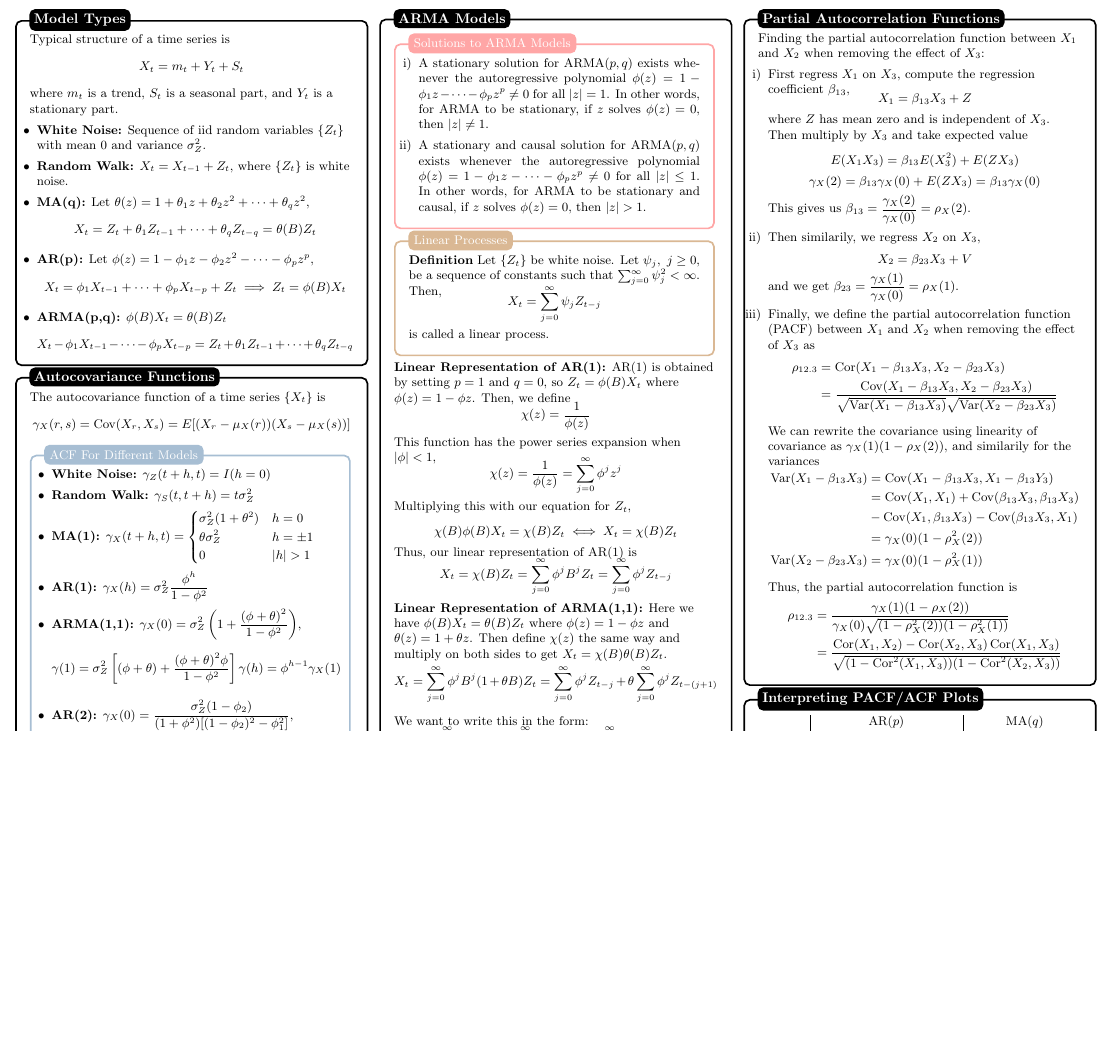
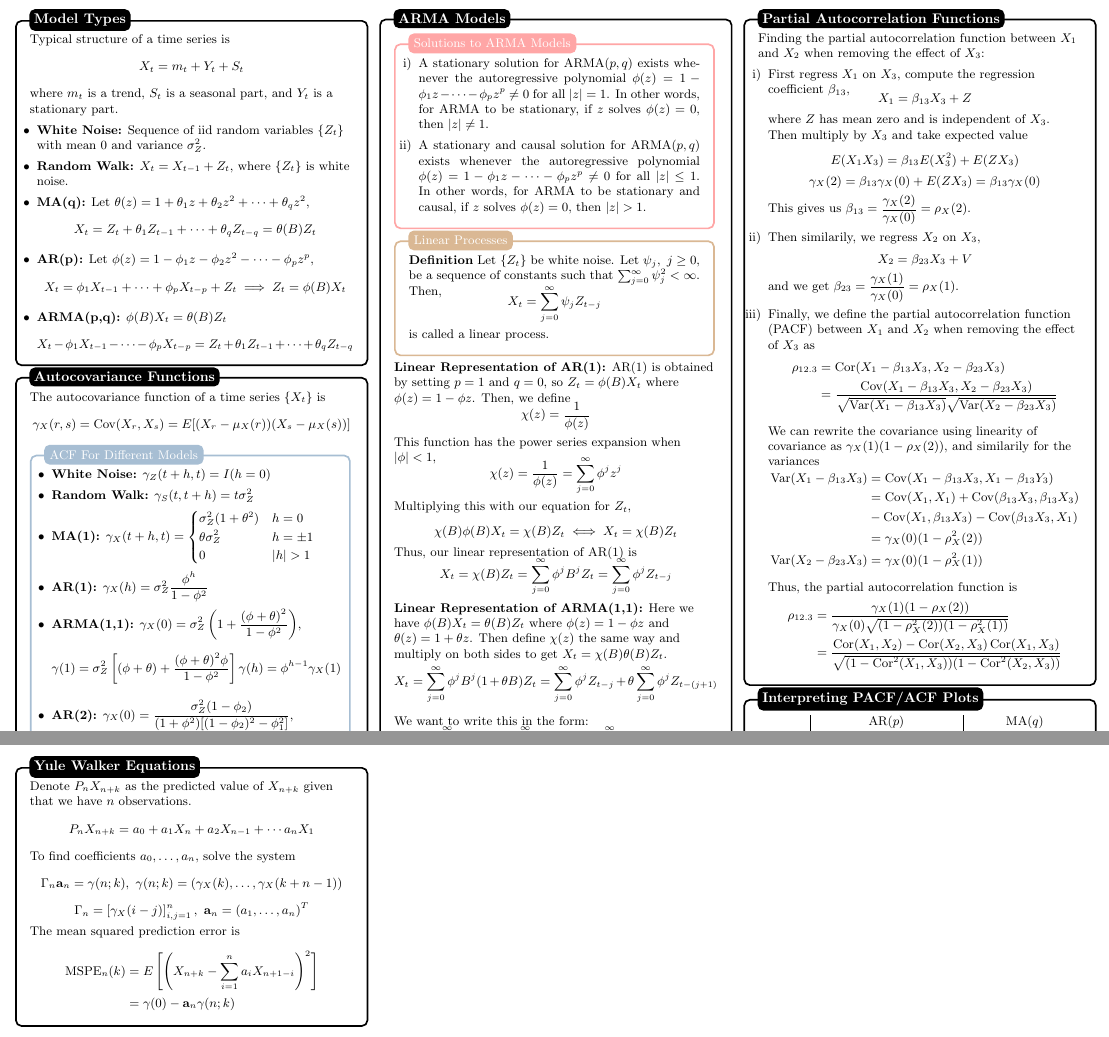
Before and after one commit to mohamedshakir3/Time-Series-Analysis, a LaTeX document (summary.tex): part of the page before the commit and two parts of pages 1 and 2 of 2 after it, the two joined at a grey line, cut so that both start at the same text, the shorter picture padded with empty space. Compiled offline with pdfLaTeX.

Commit message:
updated summary

```diff
--- a/summary.tex
+++ b/summary.tex
@@ -51,6 +51,7 @@
 \DeclareMathOperator{\atanh}{arctanh}
 \DeclareMathOperator{\arma}{ARMA}
 \DeclareMathOperator{\ar}{AR}
+\DeclareMathOperator{\mspe}{MSPE}
 \DeclareMathOperator{\ma}{MA}
 
 
@@ -304,7 +305,16 @@ label={[anchor=west, fill=green]north west:\textbf{#1:}},
 \end{blackbox}
 
 \begin{blackbox}{Yule Walker Equations}
-
+    Denote $P_{n}X_{n+k}$ as the predicted value of $X_{n+k}$ given that we have $n$ observations.
+    \[P_nX_{n+k} = a_0 + a_1X_{n} + a_2X_{n-1} + \cdots a_nX_1\]
+    To find coefficients $a_0,\ldots, a_n$, solve the system
+    \[\Gamma_n\textbf{a}_n = \gamma(n;k), \ \gamma(n;k) = \left(\gamma_X(k), \ldots, \gamma_X(k+n-1)\right)\]
+    \[\Gamma_n = \left[\gamma_X(i-j)\right]^n_{i,j=1}, \ \textbf{a}_n = (a_1, \ldots, a_n)^T\]
+    The mean squared prediction error is
+    \begin{align*}
+        \mspe_n(k) &= E\left[\left(X_{n+k} - \sum_{i=1}^na_iX_{ n+1-    i}\right)^2\right]\\
+        &= \gamma(0) - \textbf{a}_n\gamma(n;k)
+    \end{align*}
 \end{blackbox}
 
 \end{multicols*}
```
Also changed, not shown: chapters/forecasting.tex (+1 -1 lines), main.pdf, summary.pdf.
